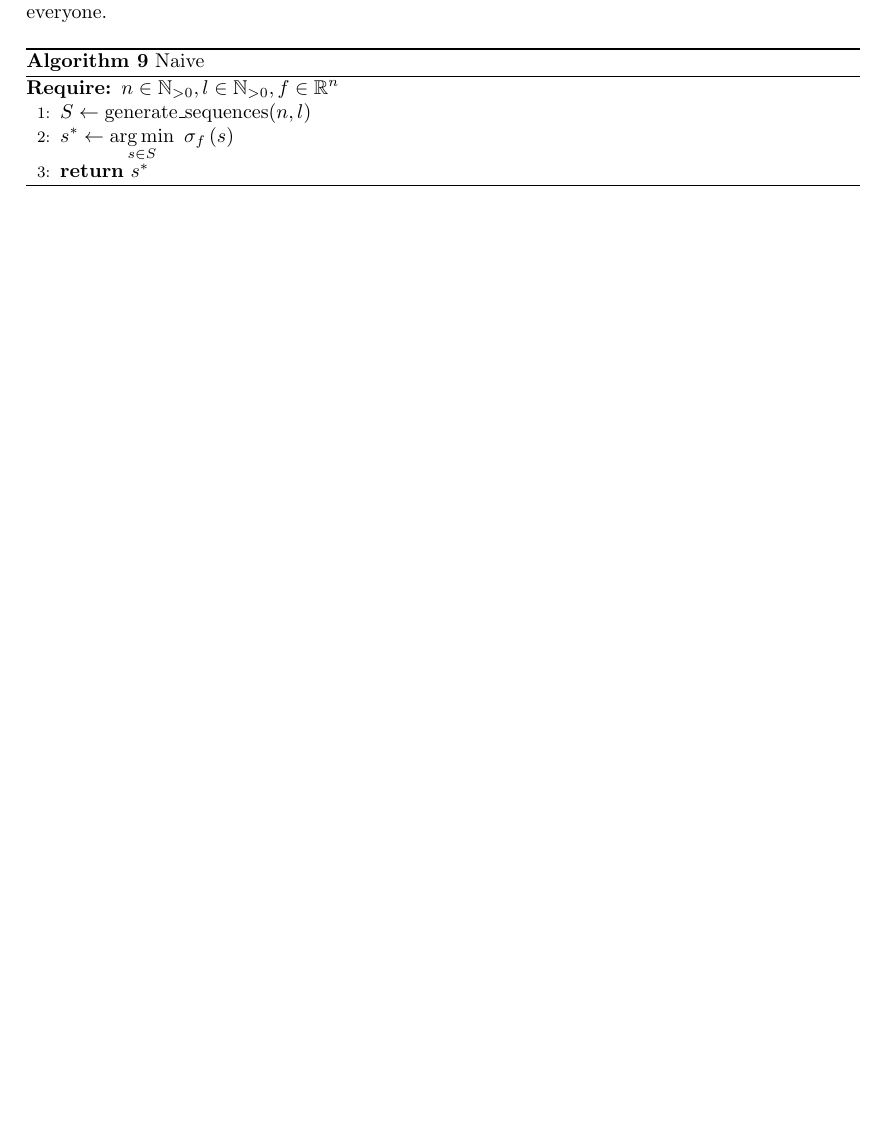
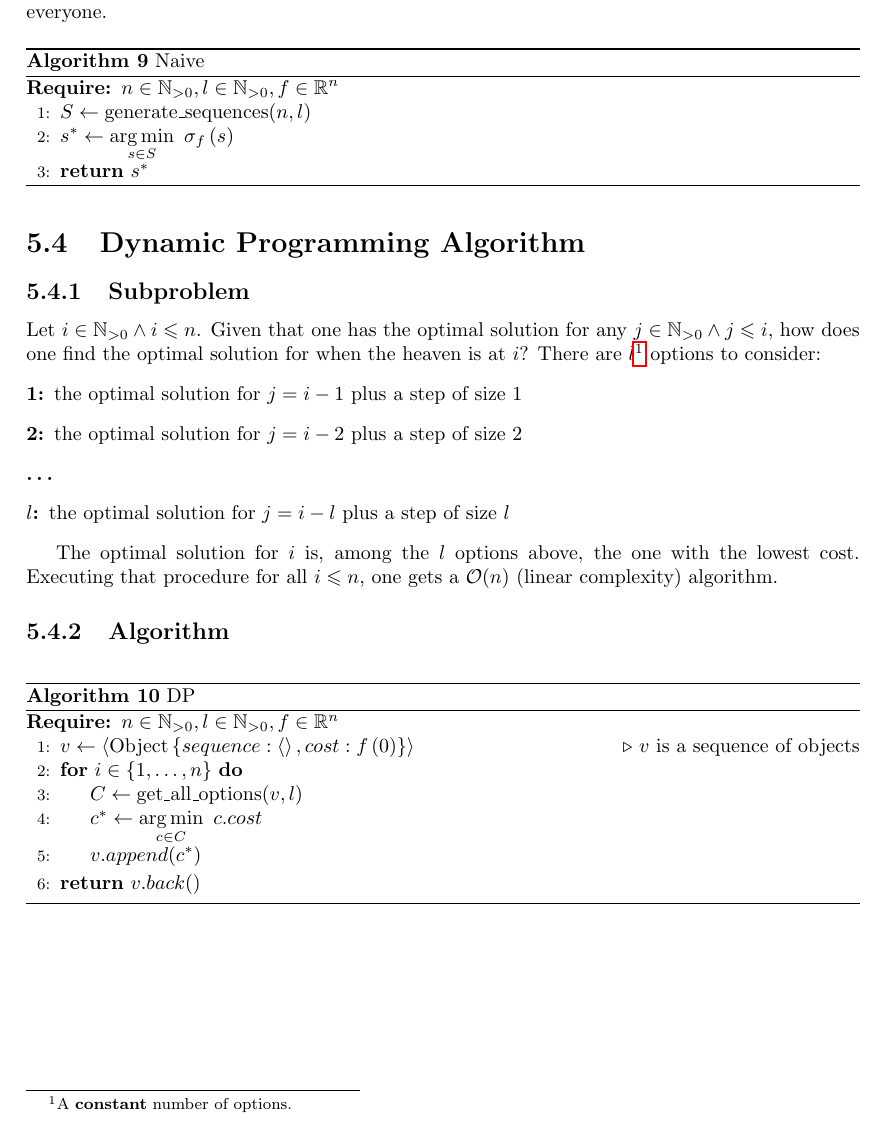
Before and after one commit to lucasguesserts/dynamic-programming, a LaTeX thesis (doc/documentation.tex, which reads doc/stairway_to_heaven_2.tex): part of page 24 of 24, cut so that both start at the same text, the shorter picture padded with empty space. Compiled offline with pdfLaTeX.

Commit message:
docs(stairway to heaven 2): add description of dynamic programming algorithm

```diff
--- a/doc/stairway_to_heaven_2.tex
+++ b/doc/stairway_to_heaven_2.tex
@@ -75,3 +75,37 @@ The algorithm simply generates all sequences and find the one with the lowest co
         \State{\textbf{return} $s^*$}
     \end{algorithmic}
 \end{algorithm}
+
+\section{Dynamic Programming Algorithm}
+
+\subsection{Subproblem}
+
+Let $i \in \oneN \land i \leqslant n$. Given that one has the optimal solution for any $j \in \oneN \land j \leqslant i$, how does one find the optimal solution for when the heaven is at $i$? There are $\stepLimit$\footnote{A \textbf{constant} number of options.} options to consider:
+\begin{description}
+    \item[1:] the optimal solution for $j = i - 1$ plus a step of size $1$
+    \item[2:] the optimal solution for $j = i - 2$ plus a step of size $2$
+    \item[\dots]
+    \item[$\stepLimit$:] the optimal solution for $j = i - \stepLimit$ plus a step of size $\stepLimit$
+\end{description}
+
+The optimal solution for $i$ is, among the $\stepLimit$ options above, the one with the lowest cost. Executing that procedure for all $i \leqslant \nSteps$, one gets a $\mathcal{O}(\nSteps)$ (linear complexity) algorithm.
+
+\subsection{Algorithm}
+
+\newcommand{\Obj}[1]{\ensuremath{\mbox{Object}\left\{ #1 \right\}}}
+
+\begin{algorithm}[H]
+    \caption{DP}
+    \label{stairway-to-heaven-2:algorithm:dp}
+    \begin{algorithmic}[1]
+        \Require{$\nSteps \in \oneN, \stepLimit \in \oneN, \fees \in \R^\nSteps$}
+        \State{$v \gets \tuple{\Obj{sequence: \tuple{}, cost: \fee{0}}}$}
+            \Comment{$v$ is a sequence of objects}
+        \For{$i \in \Set{1, \dots, \nSteps}$}
+            \State{$C \gets \mbox{get\_all\_options}(v, \stepLimit)$}
+            \State{$c^* \gets \ArgMin{c \in C}{c.cost}$}
+            \State{$v.append(c^*)$}
+        \EndFor
+        \State{\textbf{return} $v.back()$}
+    \end{algorithmic}
+\end{algorithm}
```
Also changed, not shown: doc/documentation.pdf.
